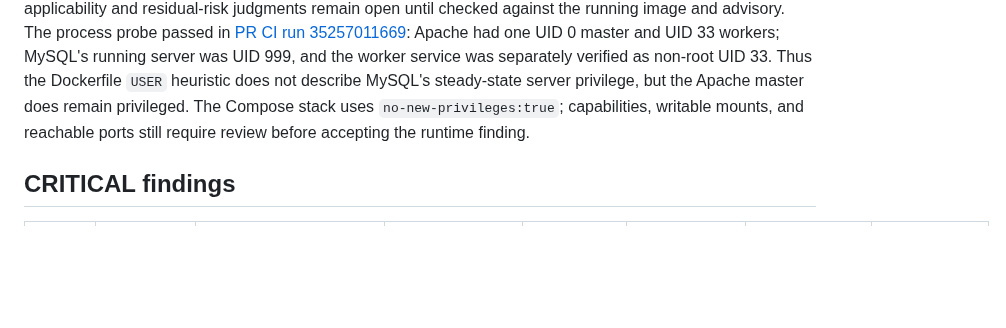
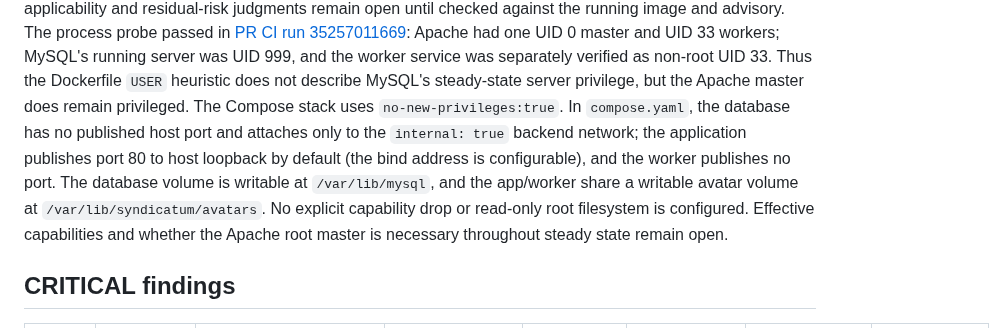
Before and after one commit to jybanez/syndicatum, a Markdown page: docs/v1-security-acceptance-table.md, the part around the change. GitHub-like rendering; blank space fills up the shorter version.

Commit message:
Record container network and writable mount exposure

```diff
--- a/docs/v1-security-acceptance-table.md
+++ b/docs/v1-security-acceptance-table.md
@@ -19,8 +19,14 @@ Apache had one UID 0 master and UID 33 workers; MySQL's running server was
 UID 999, and the worker service was separately verified as non-root UID 33.
 Thus the Dockerfile `USER` heuristic does not describe MySQL's steady-state
 server privilege, but the Apache master does remain privileged. The Compose
-stack uses `no-new-privileges:true`; capabilities, writable mounts, and
-reachable ports still require review before accepting the runtime finding.
+stack uses `no-new-privileges:true`. In `compose.yaml`, the database has no
+published host port and attaches only to the `internal: true` backend network;
+the application publishes port 80 to host loopback by default (the bind
+address is configurable), and the worker publishes no port. The database
+volume is writable at `/var/lib/mysql`, and the app/worker share a writable
+avatar volume at `/var/lib/syndicatum/avatars`. No explicit capability drop or
+read-only root filesystem is configured. Effective capabilities and whether
+the Apache root master is necessary throughout steady state remain open.
 
 ## CRITICAL findings
 
```
